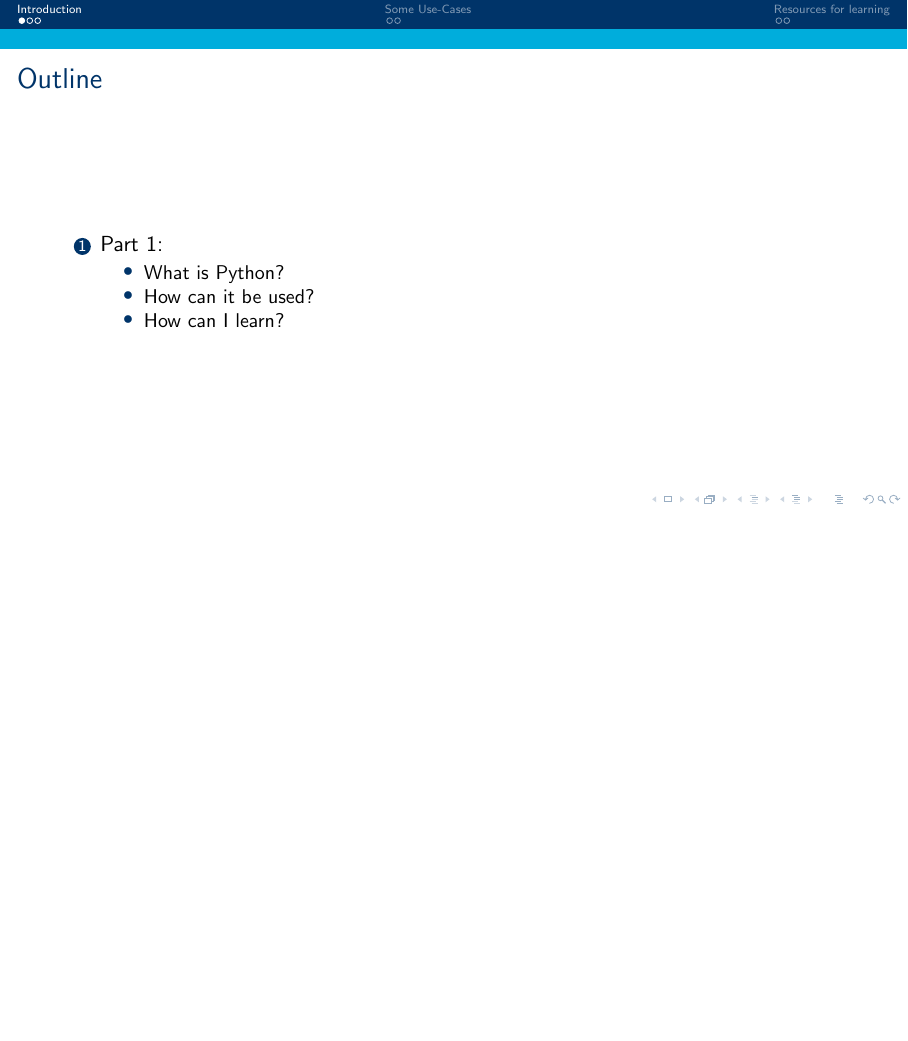
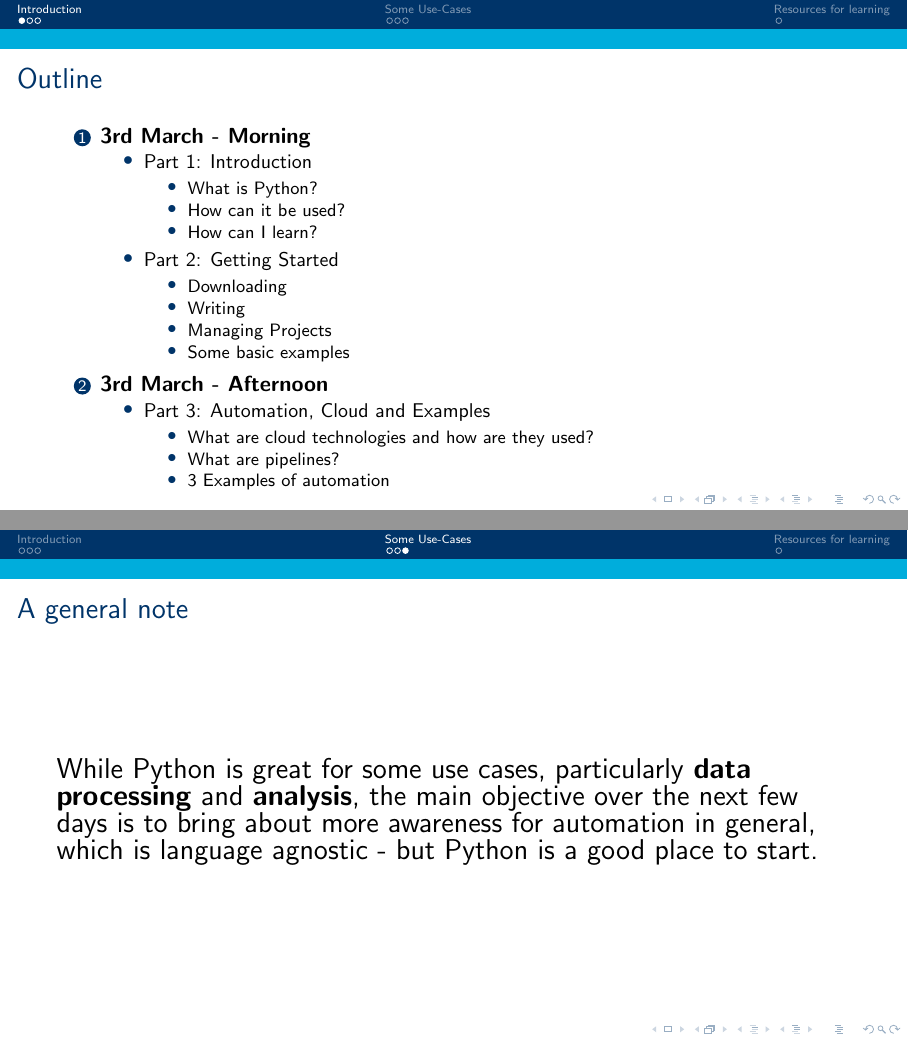
Before and after one commit to jackminchin/te-python, LaTeX slides (1. Introduction.tex): page 3 of 9 before the commit and pages 3 and 8 of 9 after it, the two joined at a grey line, the shorter picture padded with empty space. Compiled offline with pdfLaTeX.

Commit message:
Added slides

```diff
--- a/1. Introduction.tex
+++ b/1. Introduction.tex
@@ -47,12 +47,39 @@
 
 \begin{frame}{Outline}
 	\begin{enumerate}
-		\item Part 1:
+		\item \textbf{3rd March - Morning}
 		\begin{itemize}
+		\item Part 1: Introduction
+			\begin{itemize}
 			\item What is Python?
 			\item How can it be used?
 			\item How can I learn?
 		\end{itemize}
+
+		\item Part 2: Getting Started
+
+		\begin{itemize}
+  			\item Downloading
+  			\item Writing
+  			\item Managing Projects
+  			\item Some basic examples
+		\end{itemize}
+
+
+		\end{itemize}
+
+		\item \textbf{3rd March - Afternoon}
+
+		\begin{itemize}
+  		 	\item Part 3: Automation, Cloud and Examples
+  		 	\begin{itemize}
+			  \item What are cloud technologies and how are they used?
+			  \item What are pipelines?
+			  \item 3 Examples of automation
+		\end{itemize}
+		\end{itemize}
+
+
 
 	\end{enumerate}
 \end{frame}
@@ -122,6 +154,10 @@
 
+\begin{frame}{A general note}
+
+{\Large While Python is great for some use cases, particularly \textbf{data processing} and \textbf{analysis}, the main objective over the next few days is to bring about more awareness for automation in general, which is language agnostic - but Python is a good place to start.}
 
 \end{frame}
+
 
 
 \section{Resources for learning}
```
Also changed, not shown: 2. Getting Started.tex (+8 -1 lines), 1. Introduction.pdf, 1. Introduction.tex (13 more changed lines).
